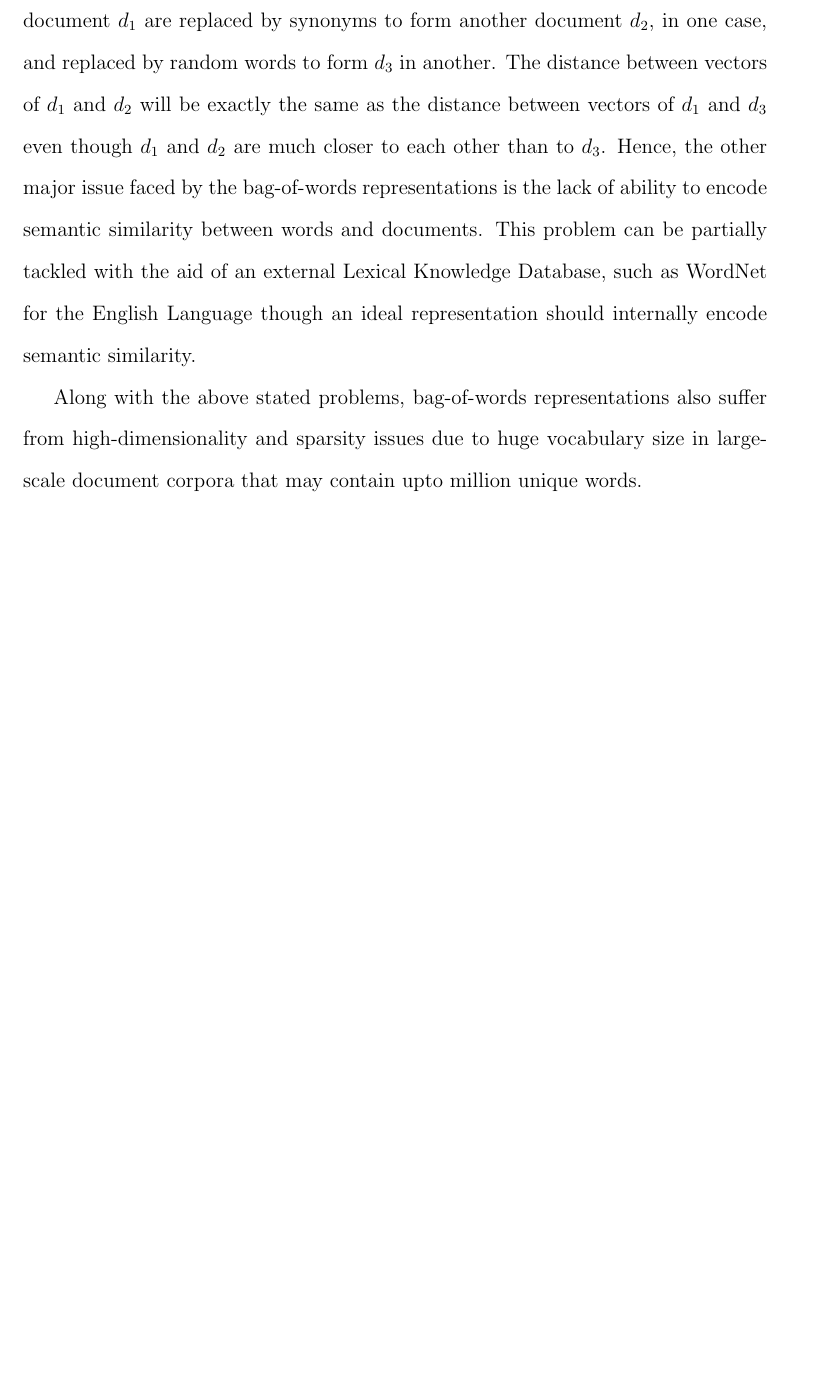
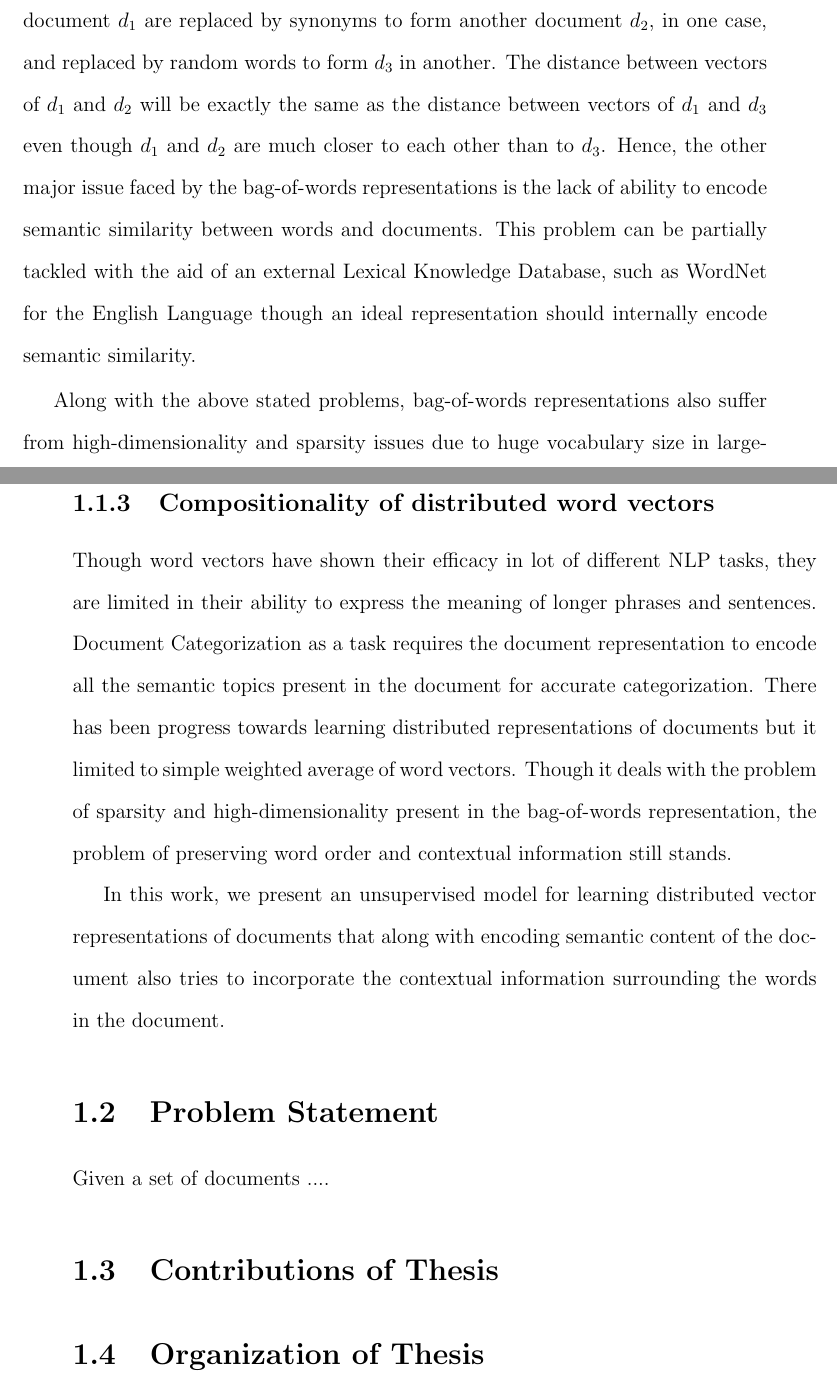
Before and after one commit to nitishgupta/document-representations, a LaTeX thesis (thesis-nitish/thesis.tex, which reads thesis-nitish/Introduction.tex): part of page 22 of 88 before the commit and two parts of pages 22 and 23 of 90 after it, the two joined at a grey line, cut so that both start at the same text, the shorter picture padded with empty space. Compiled offline with pdfLaTeX.

Commit message:
Completed Motivation in introduction.

```diff
--- a/thesis-nitish/Introduction.tex
+++ b/thesis-nitish/Introduction.tex
@@ -41,3 +44,15 @@ Hence, the other major issue faced by the bag-of-words representations is the la
 This problem can be partially tackled with the aid of an external Lexical Knowledge Database, such as WordNet for the English Language though an ideal representation should internally encode semantic similarity.
 
 Along with the above stated problems, bag-of-words representations also suffer from high-dimensionality and sparsity issues due to huge vocabulary size in large-scale document corpora that may contain upto million unique words.
+
+\subsection{Compositionality of distributed word vectors}
+Though word vectors have shown their efficacy in lot of different NLP tasks, they are limited in their ability to express the meaning of longer phrases and sentences. Document Categorization as a task requires the document representation to encode all the semantic topics present in the document for accurate categorization. There has been progress towards learning distributed representations of documents but it limited to simple weighted average of word vectors. Though it deals with the problem of sparsity and high-dimensionality present in the bag-of-words representation, the problem of preserving word order and contextual information still stands.
+
+In this work, we present an unsupervised model for learning distributed vector representations of documents that along with encoding semantic content of the document also tries to incorporate the contextual information surrounding the words in the document.
+
+\section{Problem Statement}
+Given a set of documents ....
+
+\section{Contributions of Thesis}
+
+\section{Organization of Thesis}
```
Also changed, not shown: thesis-nitish/DistributedEmbeddings.tex (+1 -1 lines), thesis-nitish/thesis.pdf, thesis-nitish/Introduction.tex (5 more changed lines), 12 other files.
